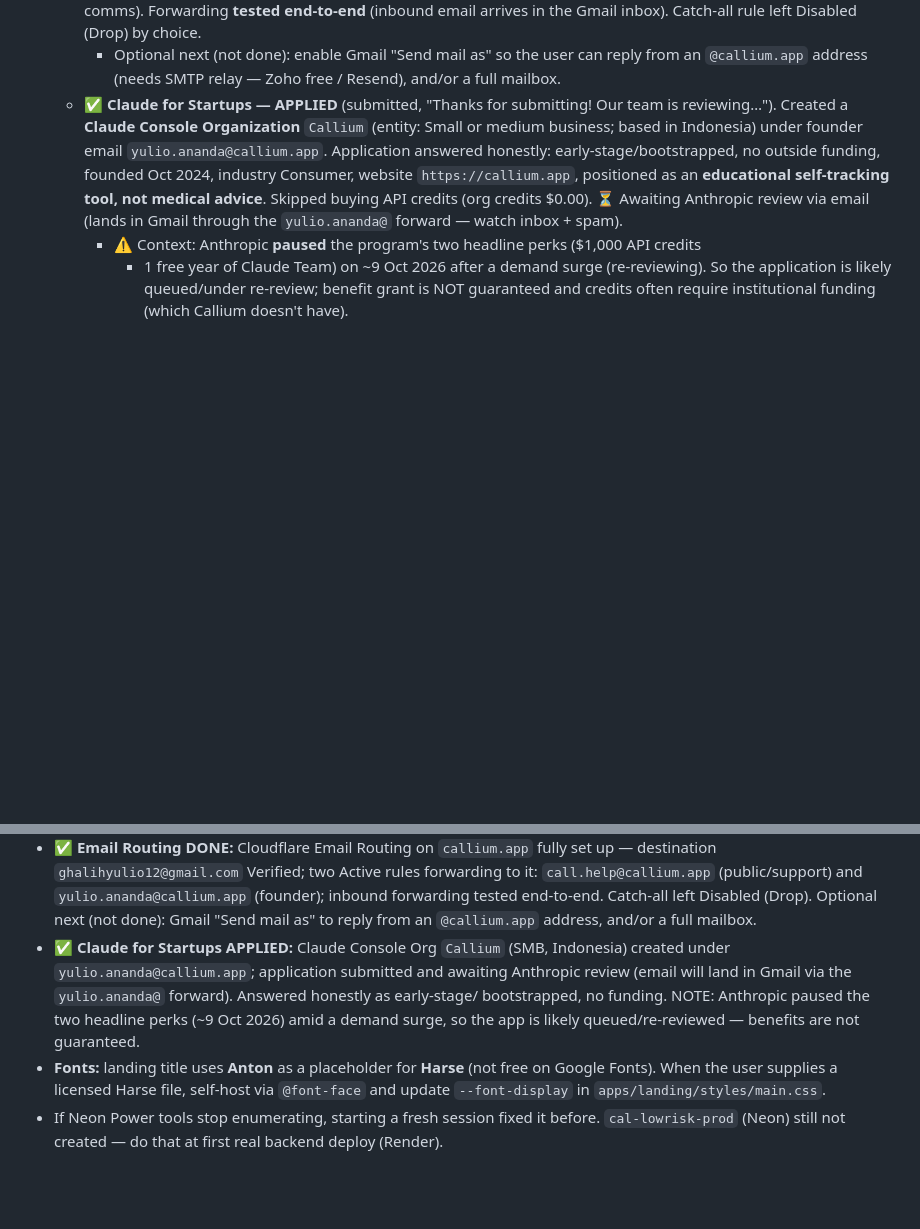
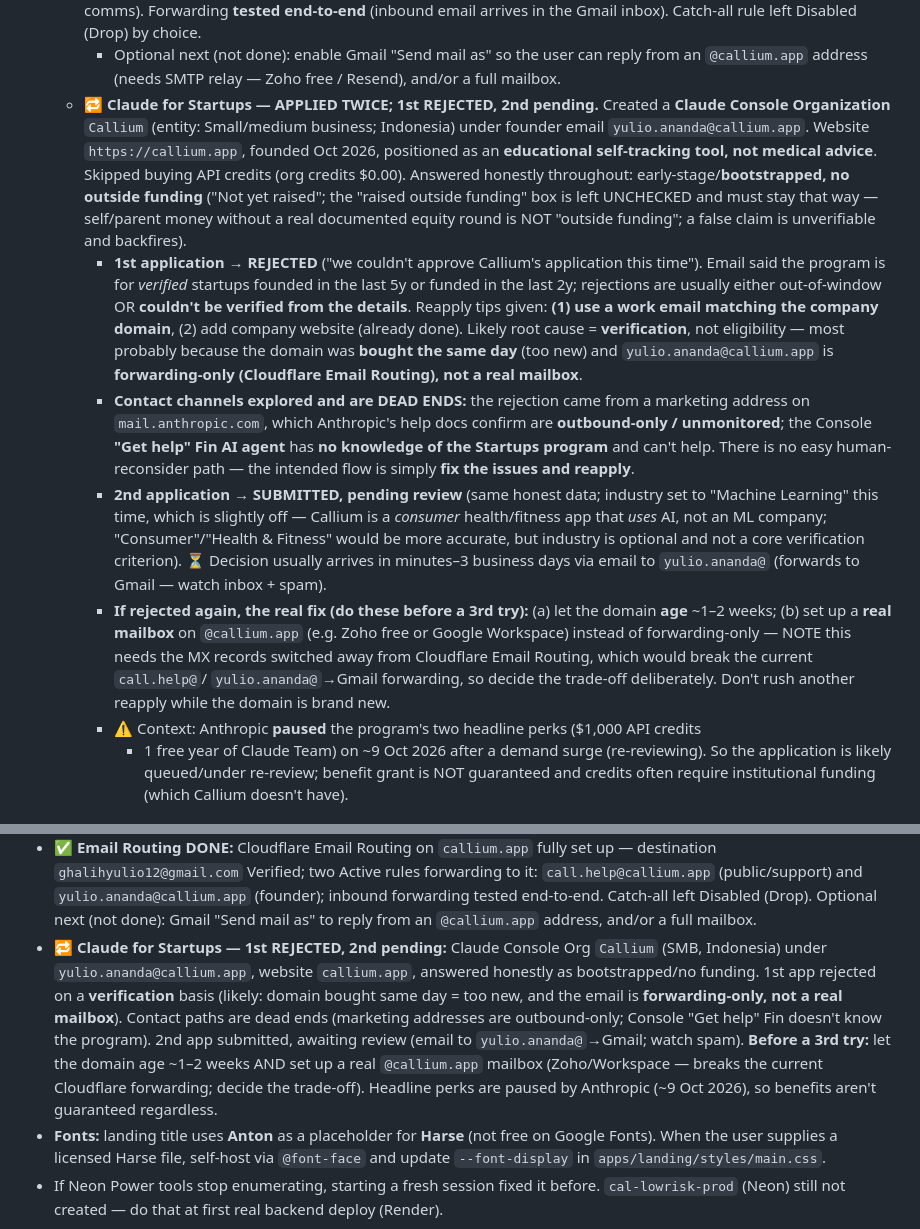
Before and after one commit to Monarqhs/cal-lowrisk, a Markdown page: .kiro/steering/product.md, 2 parts joined by grey strips. Drawn GitHub-style; blank space fills up the shorter version.

Commit message:
docs(steering): record Claude for Startups rejection + reapply
First application was rejected on a verification basis (likely too-new
domain + forwarding-only email). Records that Anthropic contact channels
are dead ends (outbound-only marketing addrs; Fin has no program
knowledge), the second application is now pending, and the real fix
before a third try (age the domain + real mailbox on the domain).

```diff
--- a/.kiro/steering/product.md
+++ b/.kiro/steering/product.md
@@ -184,14 +184,40 @@ every change (no direct commits to `main`). Current repo: `Monarqhs/cal-lowrisk`
     Gmail inbox). Catch-all rule left Disabled (Drop) by choice.
     - Optional next (not done): enable Gmail "Send mail as" so the user can reply from an
       `@callium.app` address (needs SMTP relay — Zoho free / Resend), and/or a full mailbox.
-  - ✅ **Claude for Startups — APPLIED** (submitted, "Thanks for submitting! Our team is
-    reviewing…"). Created a **Claude Console Organization** `Callium` (entity: Small or
-    medium business; based in Indonesia) under founder email `yulio.ananda@callium.app`.
-    Application answered honestly: early-stage/bootstrapped, no outside funding, founded
-    Oct 2024, industry Consumer, website `https://callium.app`, positioned as an
-    **educational self-tracking tool, not medical advice**. Skipped buying API credits
-    (org credits $0.00). ⏳ Awaiting Anthropic review via email (lands in Gmail through the
-    `yulio.ananda@` forward — watch inbox + spam).
+  - 🔁 **Claude for Startups — APPLIED TWICE; 1st REJECTED, 2nd pending.** Created a
+    **Claude Console Organization** `Callium` (entity: Small/medium business; Indonesia)
+    under founder email `yulio.ananda@callium.app`. Website `https://callium.app`, founded
+    Oct 2026, positioned as an **educational self-tracking tool, not medical advice**.
+    Skipped buying API credits (org credits $0.00). Answered honestly throughout:
+    early-stage/**bootstrapped, no outside funding** ("Not yet raised"; the "raised outside
+    funding" box is left UNCHECKED and must stay that way — self/parent money without a real
+    documented equity round is NOT "outside funding"; a false claim is unverifiable and
+    backfires).
+    - **1st application → REJECTED** ("we couldn't approve Callium's application this time").
+      Email said the program is for *verified* startups founded in the last 5y or funded in
+      the last 2y; rejections are usually either out-of-window OR **couldn't be verified from
+      the details**. Reapply tips given: **(1) use a work email matching the company domain**,
+      (2) add company website (already done). Likely root cause = **verification**, not
+      eligibility — most probably because the domain was **bought the same day** (too new)
+      and `yulio.ananda@callium.app` is **forwarding-only (Cloudflare Email Routing), not a
+      real mailbox**.
+    - **Contact channels explored and are DEAD ENDS:** the rejection came from a marketing
+      address on `mail.anthropic.com`, which Anthropic's help docs confirm are
+      **outbound-only / unmonitored**; the Console **"Get help" Fin AI agent** has **no
+      knowledge of the Startups program** and can't help. There is no easy human-reconsider
+      path — the intended flow is simply **fix the issues and reapply**.
+    - **2nd application → SUBMITTED, pending review** (same honest data; industry set to
+      "Machine Learning" this time, which is slightly off — Callium is a *consumer*
+      health/fitness app that *uses* AI, not an ML company; "Consumer"/"Health & Fitness"
+      would be more accurate, but industry is optional and not a core verification criterion).
+      ⏳ Decision usually arrives in minutes–3 business days via email to `yulio.ananda@`
+      (forwards to Gmail — watch inbox + spam).
+    - **If rejected again, the real fix (do these before a 3rd try):** (a) let the domain
+      **age** ~1–2 weeks; (b) set up a **real mailbox** on `@callium.app` (e.g. Zoho free or
+      Google Workspace) instead of forwarding-only — NOTE this needs the MX records switched
+      away from Cloudflare Email Routing, which would break the current `call.help@`/
+      `yulio.ananda@`→Gmail forwarding, so decide the trade-off deliberately. Don't rush
+      another reapply while the domain is brand new.
     - ⚠️ Context: Anthropic **paused** the program's two headline perks ($1,000 API credits
       + 1 free year of Claude Team) on ~9 Oct 2026 after a demand surge (re-reviewing). So
       the application is likely queued/under re-review; benefit grant is NOT guaranteed and
@@ -241,11 +267,15 @@ This file is auto-loaded. State as of this handoff:
   `call.help@callium.app` (public/support) and `yulio.ananda@callium.app` (founder); inbound
   forwarding tested end-to-end. Catch-all left Disabled (Drop). Optional next (not done):
   Gmail "Send mail as" to reply from an `@callium.app` address, and/or a full mailbox.
-- **✅ Claude for Startups APPLIED:** Claude Console Org `Callium` (SMB, Indonesia) created
-  under `yulio.ananda@callium.app`; application submitted and awaiting Anthropic review (email
-  will land in Gmail via the `yulio.ananda@` forward). Answered honestly as early-stage/
-  bootstrapped, no funding. NOTE: Anthropic paused the two headline perks (~9 Oct 2026) amid
-  a demand surge, so the app is likely queued/re-reviewed — benefits are not guaranteed.
+- **🔁 Claude for Startups — 1st REJECTED, 2nd pending:** Claude Console Org `Callium` (SMB,
+  Indonesia) under `yulio.ananda@callium.app`, website `callium.app`, answered honestly as
+  bootstrapped/no funding. 1st app rejected on a **verification** basis (likely: domain bought
+  same day = too new, and the email is **forwarding-only, not a real mailbox**). Contact paths
+  are dead ends (marketing addresses are outbound-only; Console "Get help" Fin doesn't know the
+  program). 2nd app submitted, awaiting review (email to `yulio.ananda@`→Gmail; watch spam).
+  **Before a 3rd try:** let the domain age ~1–2 weeks AND set up a real `@callium.app` mailbox
+  (Zoho/Workspace — breaks the current Cloudflare forwarding; decide the trade-off). Headline
+  perks are paused by Anthropic (~9 Oct 2026), so benefits aren't guaranteed regardless.
 - **Fonts:** landing title uses **Anton** as a placeholder for **Harse** (not free on
   Google Fonts). When the user supplies a licensed Harse file, self-host via `@font-face`
   and update `--font-display` in `apps/landing/styles/main.css`.
```
